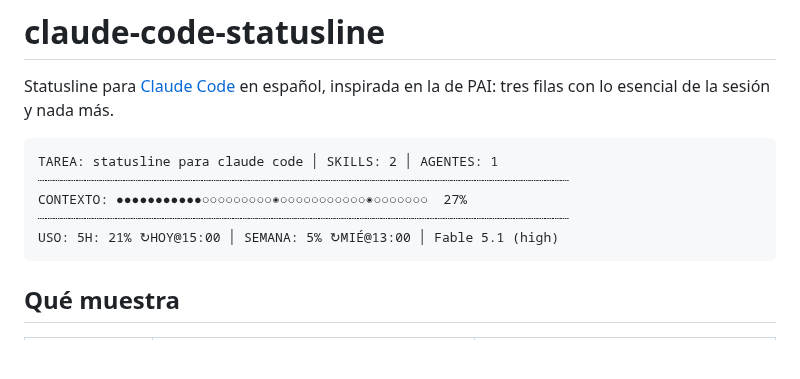
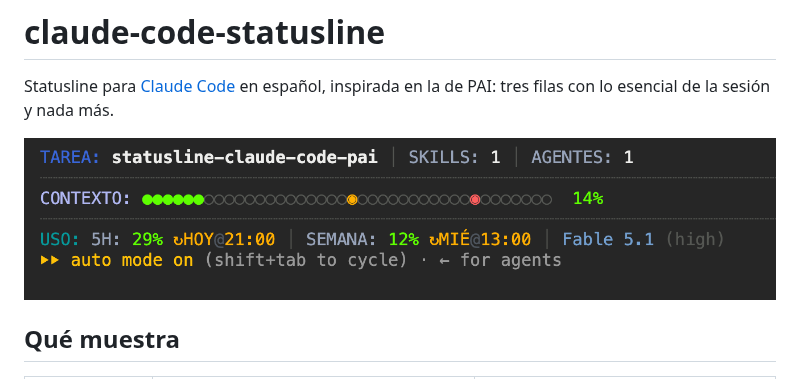
Before and after one commit to emmanuelbarturen/claude-code-statusline, a Markdown page: README.md, the part around the change. Drawn GitHub-style; pictures changed too: docs/statusline.png (added); blank space fills up the shorter version.

Commit message:
README: captura real en vez del mockup ASCII
Co-Authored-By: Claude Fable 5.1 <noreply@anthropic.com>

````diff
--- a/README.md
+++ b/README.md
@@ -2,13 +2,7 @@
 
 Statusline para [Claude Code](https://code.claude.com) en español, inspirada en la de PAI: tres filas con lo esencial de la sesión y nada más.
 
-```
-TAREA: statusline para claude code │ SKILLS: 2 │ AGENTES: 1
-┈┈┈┈┈┈┈┈┈┈┈┈┈┈┈┈┈┈┈┈┈┈┈┈┈┈┈┈┈┈┈┈┈┈┈┈┈┈┈┈┈┈┈┈┈┈┈┈┈┈┈┈┈┈┈┈┈┈┈┈┈┈┈┈┈┈┈┈
-CONTEXTO: ●●●●●●●●●●●○○○○○○○○○◉○○○○○○○○○○○◉○○○○○○○  27%
-┈┈┈┈┈┈┈┈┈┈┈┈┈┈┈┈┈┈┈┈┈┈┈┈┈┈┈┈┈┈┈┈┈┈┈┈┈┈┈┈┈┈┈┈┈┈┈┈┈┈┈┈┈┈┈┈┈┈┈┈┈┈┈┈┈┈┈┈
-USO: 5H: 21% ↻HOY@15:00 │ SEMANA: 5% ↻MIÉ@13:00 │ Fable 5.1 (high)
-```
+![Statusline de Claude Code](docs/statusline.png)
 
 ## Qué muestra
 
````
